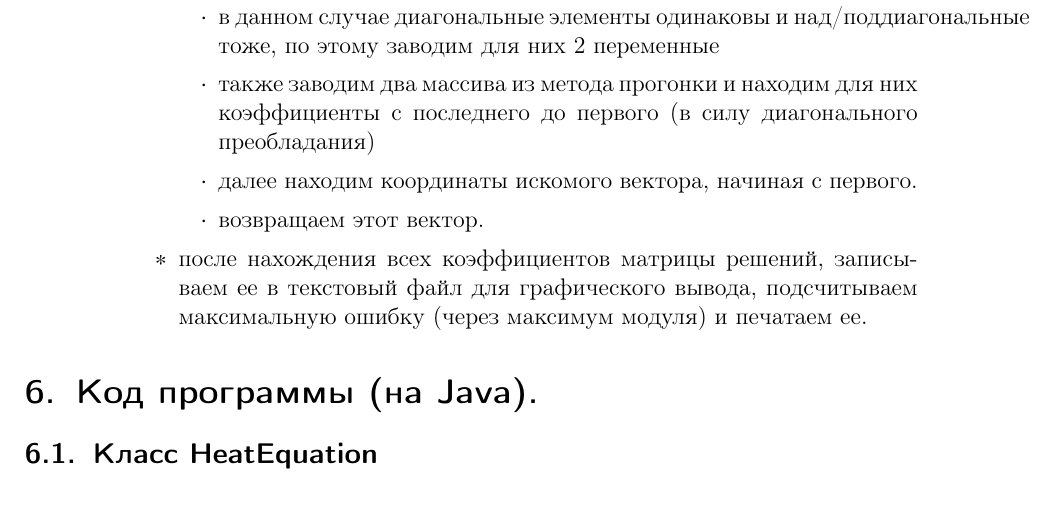
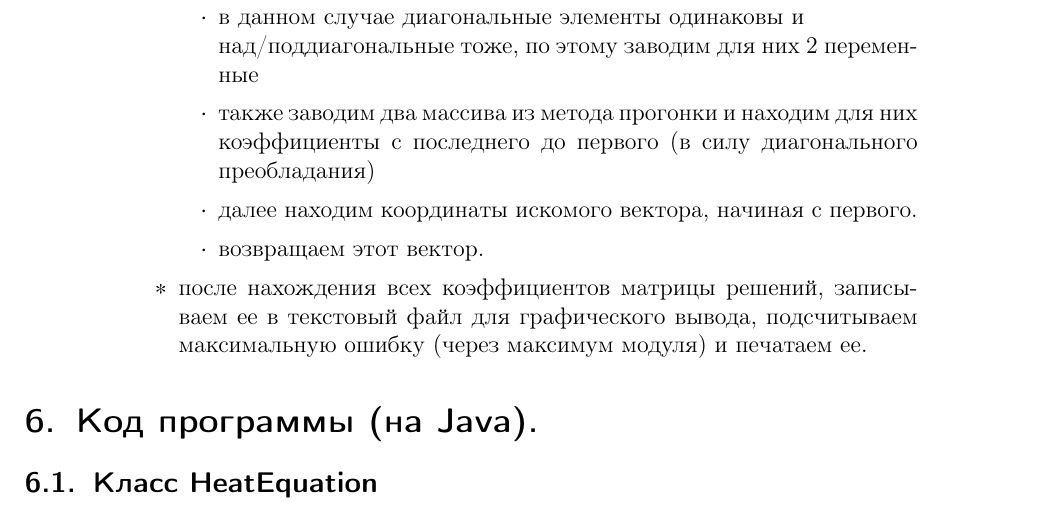
Before and after one commit to TDaryaT/Computer_methods, a LaTeX document (report.tex): part of page 5 of 13, cut so that both start at the same text. Compiled offline with pdfLaTeX.

Commit message:
marks in report are changed

```diff
--- a/report.tex
+++ b/report.tex
@@ -169,7 +169,8 @@
             коэффициентами:
             \begin{itemize}
                 \item в данном случае диагональные элементы одинаковы
-                и над/поддиагональные тоже, по этому заводим для них
+                и \\
+                над/поддиагональные тоже, по этому заводим для них
                 2 переменные
                 \item также заводим два массива из метода прогонки и
                 находим для них коэффициенты с последнего до первого
```
Also changed, not shown: report.pdf, 1 other file.
